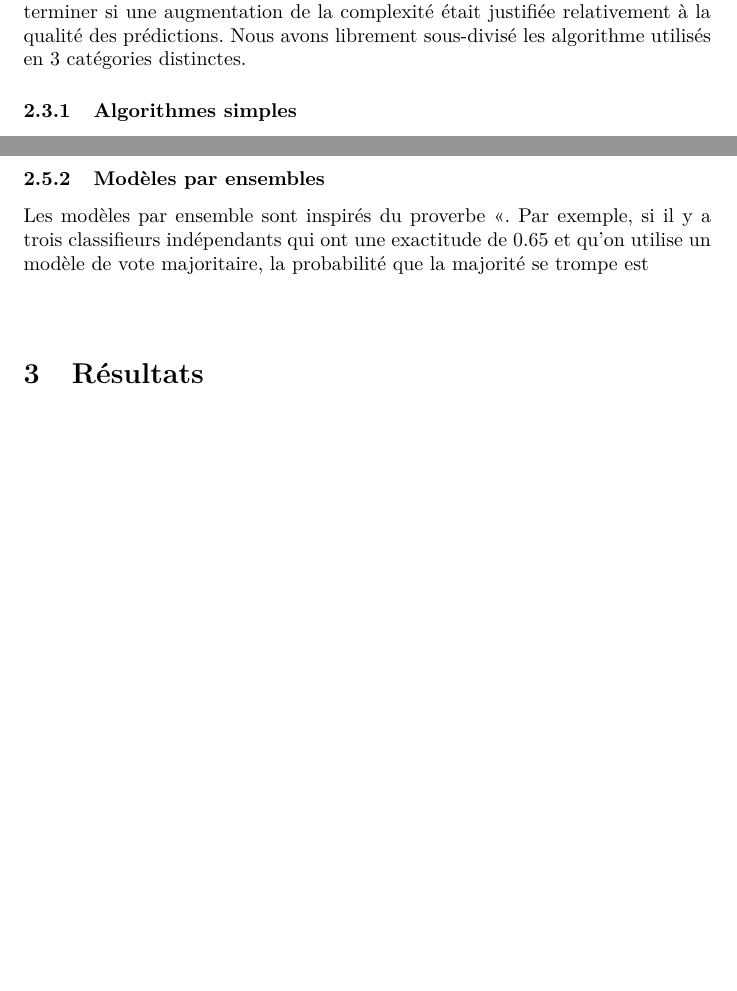
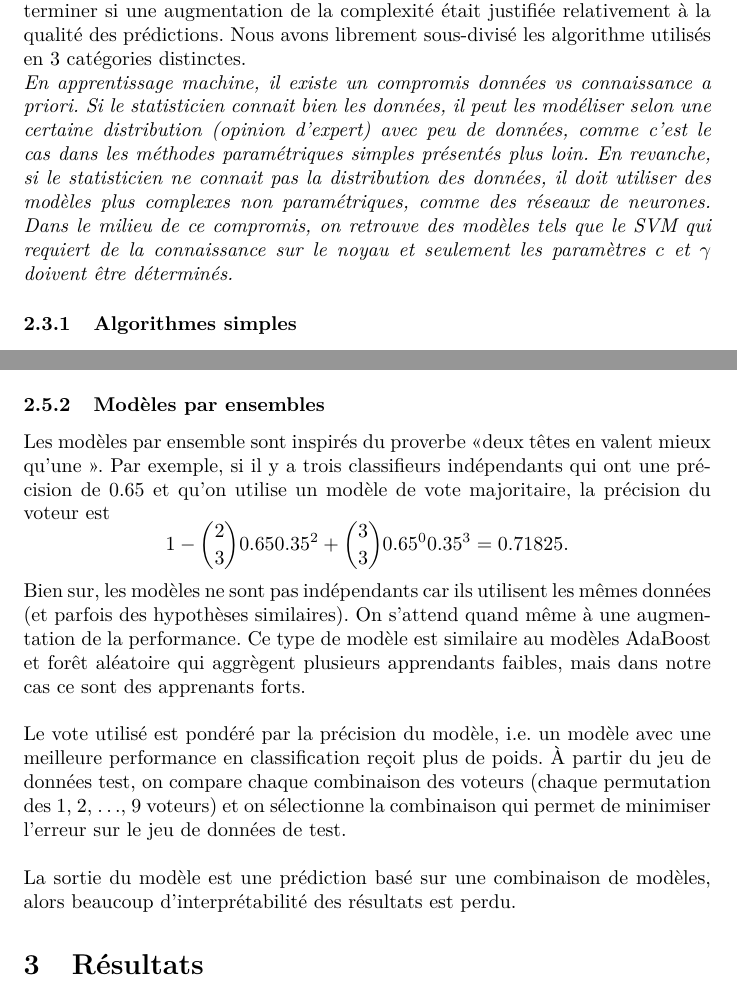
Before and after one commit to jtbai/stt-7330-projet-2, a LaTeX document (rapport/stt-projet2.tex, which reads rapport/methodologie.tex): two parts of pages 5 and 8 of 8, joined at a grey line, cut so that both start at the same text, the shorter picture padded with empty space. Compiled offline with pdfLaTeX.

Commit message:
modif neural network and add ensemble

```diff
--- a/rapport/methodologie.tex
+++ b/rapport/methodologie.tex
@@ -43,6 +43,8 @@ Tel que mentionné un peu plus tôt, le jeu de données comprend environ une cin
 
 \subsection{Classifieurs utilisés}
 Les algorithmes d'apprentissage automatique utilisés pour le projet varient en complexité. Nous désirions tester différents niveaux de complexité afin de déterminer si une augmentation de la complexité était justifiée relativement à la qualité des prédictions. Nous avons librement sous-divisé les algorithme utilisés en 3 catégories distinctes.
+
+\textit{En apprentissage machine, il existe un compromis données vs connaissance a priori. Si le statisticien connait bien les données, il peut les modéliser selon une certaine distribution (opinion d'expert) avec peu de données, comme c'est le cas dans les méthodes paramétriques simples présentés plus loin. En revanche, si le statisticien ne connait pas la distribution des données, il doit utiliser des modèles plus complexes non paramétriques, comme des réseaux de neurones. Dans le milieu de ce compromis, on retrouve des modèles tels que le SVM qui requiert de la connaissance sur le noyau et seulement les paramètres $c$ et $\gamma$ doivent être déterminés.}
 
 \subsubsection{Algorithmes simples}
 La première catégorie est composée d'algoritmes simples et ne demandant qu'une compréhension générale du modèle afin de les utiliser. Les modèles sont:
@@ -111,6 +107,10 @@ Considérant la nature de ce type de méthode, il est important de mentionner le
 
 \subsubsection{Modèles par ensembles}
 
-Les modèles par ensemble sont inspirés du proverbe \guillemotleft . Par exemple, si il y a trois classifieurs indépendants qui ont une exactitude de 0.65 et qu'on utilise un modèle de vote majoritaire, la probabilité que la majorité se trompe est
+Les modèles par ensemble sont inspirés du proverbe \guillemotleft deux têtes en valent mieux qu'une \guillemotright. Par exemple, si il y a trois classifieurs indépendants qui ont une précision de 0.65 et qu'on utilise un modèle de vote majoritaire, la précision du voteur est
+$$1 - \binom{2}{3}0.650.35^2 + \binom{3}{3}0.65^00.35^3 = 0.71825.$$
+Bien sur, les modèles ne sont pas indépendants car ils utilisent les mêmes données (et parfois des hypothèses similaires). On s'attend quand même à une augmentation de la performance. Ce type de modèle est similaire au modèles AdaBoost et forêt aléatoire qui aggrègent plusieurs apprendants faibles, mais dans notre cas ce sont des apprenants forts.\\
 
-$$$$
+Le vote utilisé est pondéré par la précision du modèle, i.e. un modèle avec une meilleure performance en classification reçoit plus de poids. À partir du jeu de données test, on compare chaque combinaison des voteurs (chaque permutation des 1, 2, \dots, 9 voteurs) et on sélectionne la combinaison qui permet de minimiser l'erreur sur le jeu de données de test.\\
+
+La sortie du modèle est une prédiction basé sur une combinaison de modèles, alors beaucoup d'interprétabilité des résultats est perdu.
```
Also changed, not shown: rapport/methodologie.tex (14 more changed lines).
